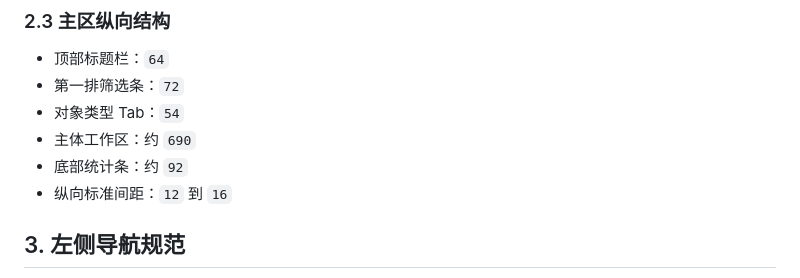
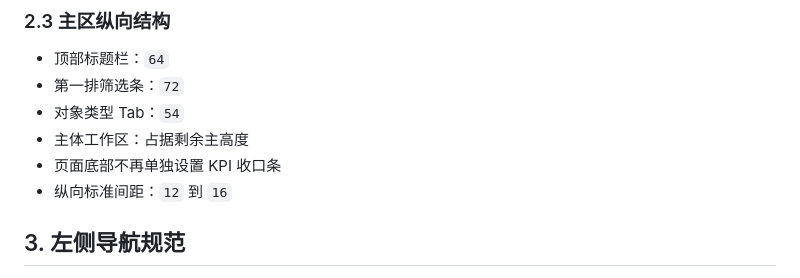
Before and after one commit to Kongsky77/doggy_management_system, a Markdown page: 01_项目PRD及开发/02_监管后台端对象档案HTML原型搭建清单_v1.0.md, the part around one of its changes. GitHub-like rendering.

```diff
--- a/01_项目PRD及开发/02_监管后台端对象档案HTML原型搭建清单_v1.0.md
+++ b/01_项目PRD及开发/02_监管后台端对象档案HTML原型搭建清单_v1.0.md
@@ -32,8 +32,8 @@
 - 顶部标题栏：`64`
 - 第一排筛选条：`72`
 - 对象类型 Tab：`54`
-- 主体工作区：约 `690`
-- 底部统计条：约 `92`
+- 主体工作区：占据剩余主高度
+- 页面底部不再单独设置 KPI 收口条
 - 纵向标准间距：`12` 到 `16`
 
 ## 3. 左侧导航规范
```
Also changed, not shown: other parts of 01_项目PRD及开发/02_监管后台端对象档案HTML原型搭建清单_v1.0.md (+6 -29 lines), 01_项目PRD及开发/02_监管后台端DESIGN_v1.0.md (+1 -0 lines), 02_设计决策记录/D023_监管后台端对象档案移除底部KPI收口.md (added, +42 -0 lines).
